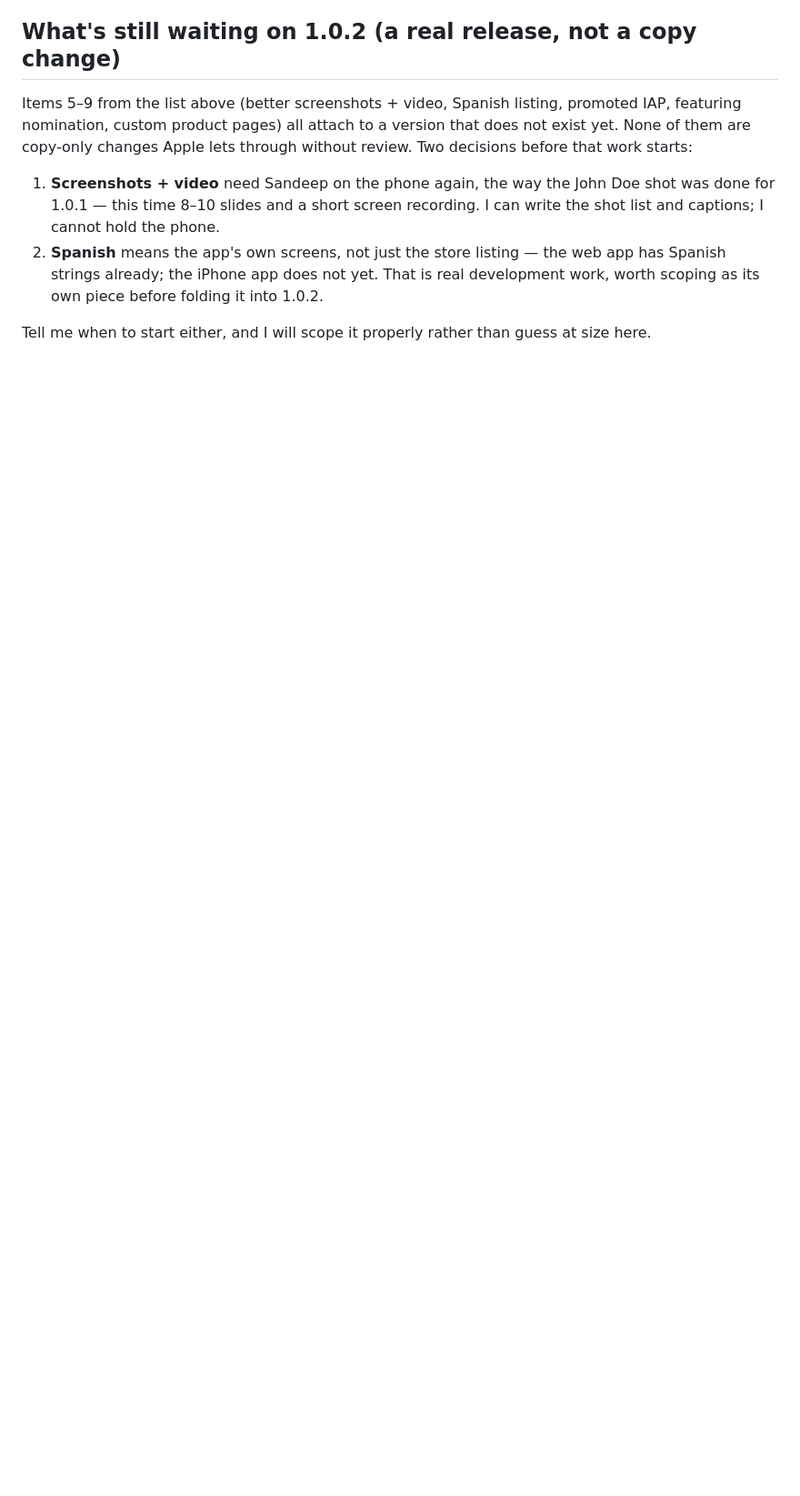
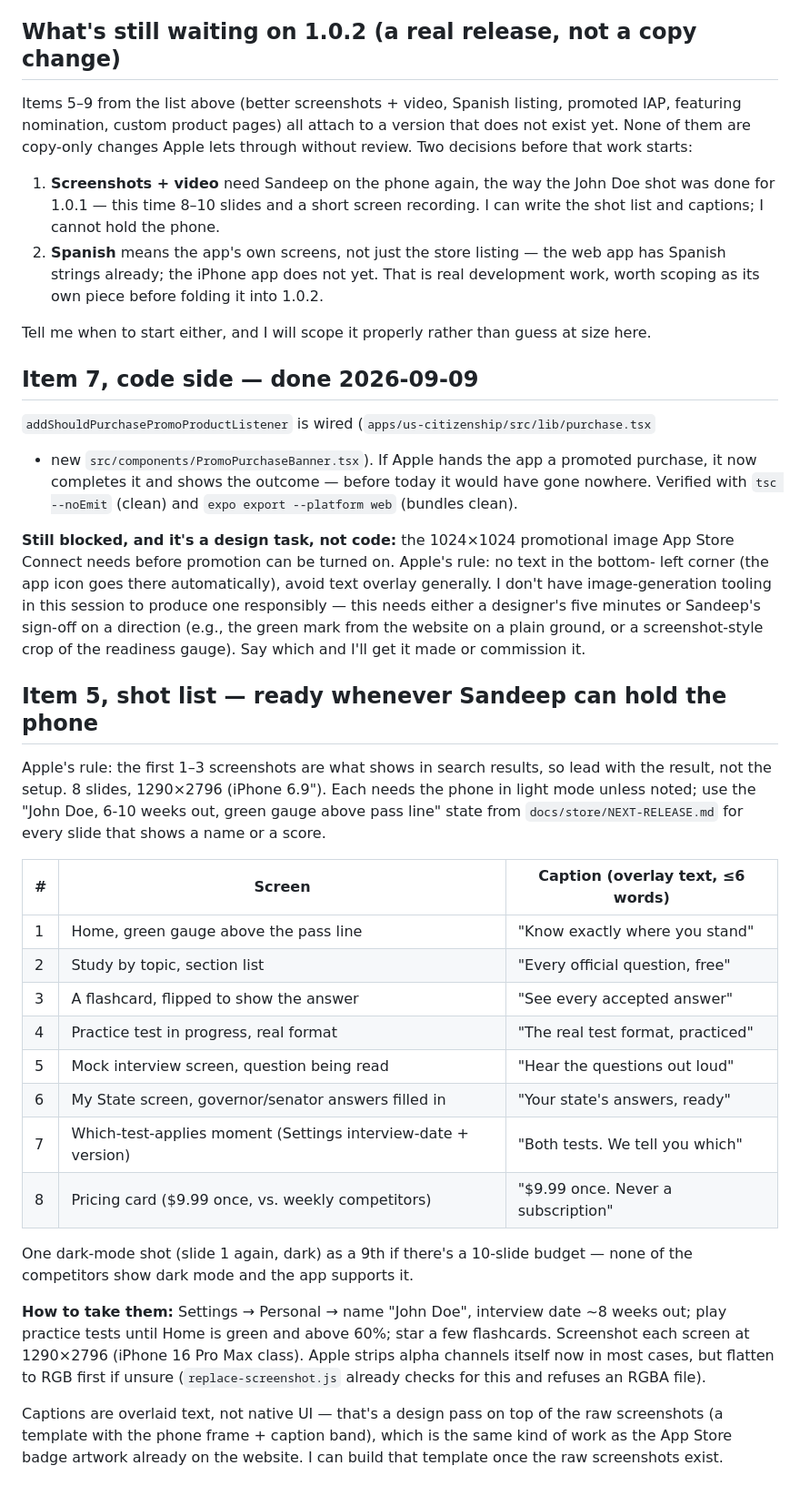
Before and after one commit to mamura66/citizenship_test, a Markdown page: docs/marketing/APP-STORE.md, the part around one of its changes. Shown at 91% size. GitHub-like rendering; blank space fills up the shorter version.

Commit message:
App Store plan: promoted-IAP code done and logged, image blocked on design; full 8-slide screenshot shot list ready to shoot
Co-Authored-By: Claude Opus 5 <noreply@anthropic.com>

```diff
--- a/docs/marketing/APP-STORE.md
+++ b/docs/marketing/APP-STORE.md
@@ -233,3 +241,50 @@ before that work starts:
    worth scoping as its own piece before folding it into 1.0.2.
 
 Tell me when to start either, and I will scope it properly rather than guess at size here.
+
+## Item 7, code side — done 2026-09-09
+
+`addShouldPurchasePromoProductListener` is wired (`apps/us-citizenship/src/lib/purchase.tsx`
++ new `src/components/PromoPurchaseBanner.tsx`). If Apple hands the app a promoted purchase,
+it now completes it and shows the outcome — before today it would have gone nowhere.
+Verified with `tsc --noEmit` (clean) and `expo export --platform web` (bundles clean).
+
+**Still blocked, and it's a design task, not code:** the 1024×1024 promotional image App
+Store Connect needs before promotion can be turned on. Apple's rule: no text in the bottom-
+left corner (the app icon goes there automatically), avoid text overlay generally. I don't
+have image-generation tooling in this session to produce one responsibly — this needs
+either a designer's five minutes or Sandeep's sign-off on a direction (e.g., the green mark
+from the website on a plain ground, or a screenshot-style crop of the readiness gauge).
+Say which and I'll get it made or commission it.
+
+## Item 5, shot list — ready whenever Sandeep can hold the phone
+
+Apple's rule: the first 1–3 screenshots are what shows in search results, so lead with the
+result, not the setup. 8 slides, 1290×2796 (iPhone 6.9"). Each needs the phone in light
+mode unless noted; use the "John Doe, 6-10 weeks out, green gauge above pass line" state
+from `docs/store/NEXT-RELEASE.md` for every slide that shows a name or a score.
+
+| # | Screen | Caption (overlay text, ≤6 words) |
+|---|---|---|
+| 1 | Home, green gauge above the pass line | "Know exactly where you stand" |
+| 2 | Study by topic, section list | "Every official question, free" |
+| 3 | A flashcard, flipped to show the answer | "See every accepted answer" |
+| 4 | Practice test in progress, real format | "The real test format, practiced" |
+| 5 | Mock interview screen, question being read | "Hear the questions out loud" |
+| 6 | My State screen, governor/senator answers filled in | "Your state's answers, ready" |
+| 7 | Which-test-applies moment (Settings interview-date + version) | "Both tests. We tell you which" |
+| 8 | Pricing card ($9.99 once, vs. weekly competitors) | "$9.99 once. Never a subscription" |
+
+One dark-mode shot (slide 1 again, dark) as a 9th if there's a 10-slide budget — none of
+the competitors show dark mode and the app supports it.
+
+**How to take them:** Settings → Personal → name "John Doe", interview date ~8 weeks out;
+play practice tests until Home is green and above 60%; star a few flashcards. Screenshot
+each screen at 1290×2796 (iPhone 16 Pro Max class). Apple strips alpha channels itself now
+in most cases, but flatten to RGB first if unsure (`replace-screenshot.js` already checks
+for this and refuses an RGBA file).
+
+Captions are overlaid text, not native UI — that's a design pass on top of the raw
+screenshots (a template with the phone frame + caption band), which is the same kind of
+work as the App Store badge artwork already on the website. I can build that template once
+the raw screenshots exist.
```
Also changed, not shown: other parts of docs/marketing/APP-STORE.md (+9 -1 lines).
